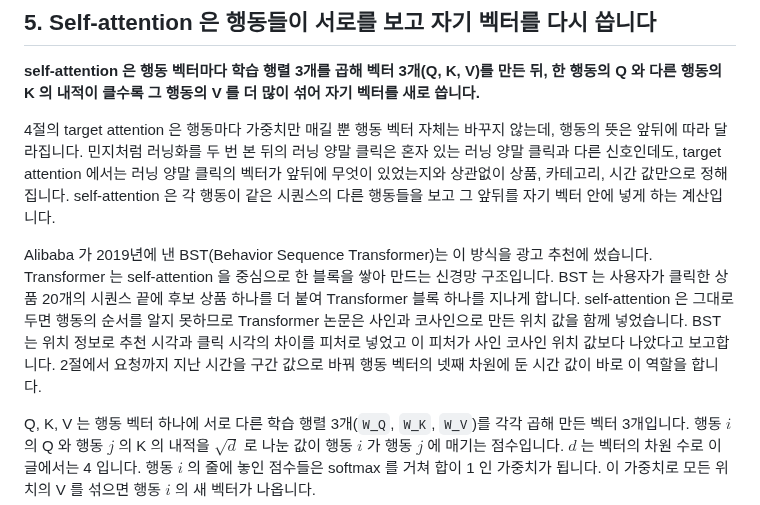
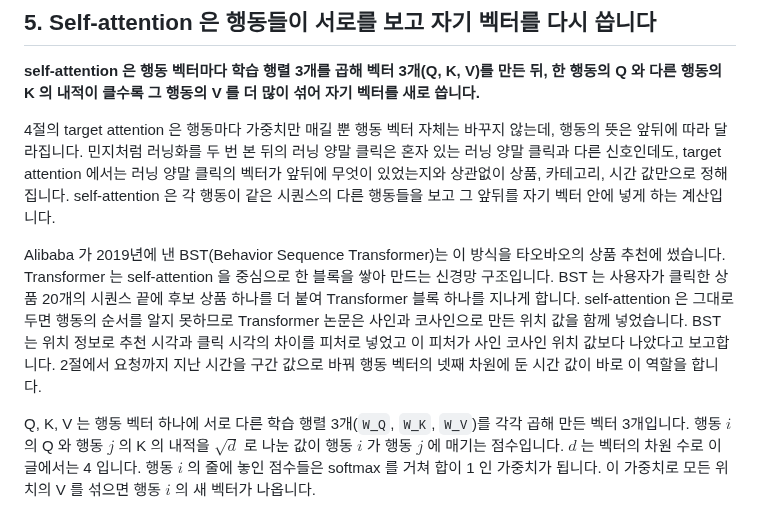
Before and after one commit to chkimsu/adtech-blog, a Markdown page: posts-easy/behavior-sequence-attention.md, the part around the change. Drawn GitHub-style.

```diff
--- a/posts-easy/behavior-sequence-attention.md
+++ b/posts-easy/behavior-sequence-attention.md
@@ -233,7 +233,7 @@ DIN 논문(arXiv 1706.06978)은 4.3절에서 사용자 벡터를 위 식처럼
 
 4절의 target attention 은 행동마다 가중치만 매길 뿐 행동 벡터 자체는 바꾸지 않는데, 행동의 뜻은 앞뒤에 따라 달라집니다. 민지처럼 러닝화를 두 번 본 뒤의 러닝 양말 클릭은 혼자 있는 러닝 양말 클릭과 다른 신호인데도, target attention 에서는 러닝 양말 클릭의 벡터가 앞뒤에 무엇이 있었는지와 상관없이 상품, 카테고리, 시간 값만으로 정해집니다. self-attention 은 각 행동이 같은 시퀀스의 다른 행동들을 보고 그 앞뒤를 자기 벡터 안에 넣게 하는 계산입니다.
 
-Alibaba 가 2019년에 낸 BST(Behavior Sequence Transformer)는 이 방식을 광고 추천에 썼습니다. Transformer 는 self-attention 을 중심으로 한 블록을 쌓아 만드는 신경망 구조입니다. BST 는 사용자가 클릭한 상품 20개의 시퀀스 끝에 후보 상품 하나를 더 붙여 Transformer 블록 하나를 지나게 합니다. self-attention 은 그대로 두면 행동의 순서를 알지 못하므로 Transformer 논문은 사인과 코사인으로 만든 위치 값을 함께 넣었습니다. BST 는 위치 정보로 추천 시각과 클릭 시각의 차이를 피처로 넣었고 이 피처가 사인 코사인 위치 값보다 나았다고 보고합니다. 2절에서 요청까지 지난 시간을 구간 값으로 바꿔 행동 벡터의 넷째 차원에 둔 시간 값이 바로 이 역할을 합니다.
+Alibaba 가 2019년에 낸 BST(Behavior Sequence Transformer)는 이 방식을 타오바오의 상품 추천에 썼습니다. Transformer 는 self-attention 을 중심으로 한 블록을 쌓아 만드는 신경망 구조입니다. BST 는 사용자가 클릭한 상품 20개의 시퀀스 끝에 후보 상품 하나를 더 붙여 Transformer 블록 하나를 지나게 합니다. self-attention 은 그대로 두면 행동의 순서를 알지 못하므로 Transformer 논문은 사인과 코사인으로 만든 위치 값을 함께 넣었습니다. BST 는 위치 정보로 추천 시각과 클릭 시각의 차이를 피처로 넣었고 이 피처가 사인 코사인 위치 값보다 나았다고 보고합니다. 2절에서 요청까지 지난 시간을 구간 값으로 바꿔 행동 벡터의 넷째 차원에 둔 시간 값이 바로 이 역할을 합니다.
 
 Q, K, V 는 행동 벡터 하나에 서로 다른 학습 행렬 3개(`W_Q`, `W_K`, `W_V`)를 각각 곱해 만든 벡터 3개입니다. 행동 $i$ 의 Q 와 행동 $j$ 의 K 의 내적을 $\sqrt{d}$ 로 나눈 값이 행동 $i$ 가 행동 $j$ 에 매기는 점수입니다. $d$ 는 벡터의 차원 수로 이 글에서는 4 입니다. 행동 $i$ 의 줄에 놓인 점수들은 softmax 를 거쳐 합이 1 인 가중치가 됩니다. 이 가중치로 모든 위치의 V 를 섞으면 행동 $i$ 의 새 벡터가 나옵니다.
 
```
Also changed, not shown: posts/behavior-sequence-attention.md (+1 -1 lines).
